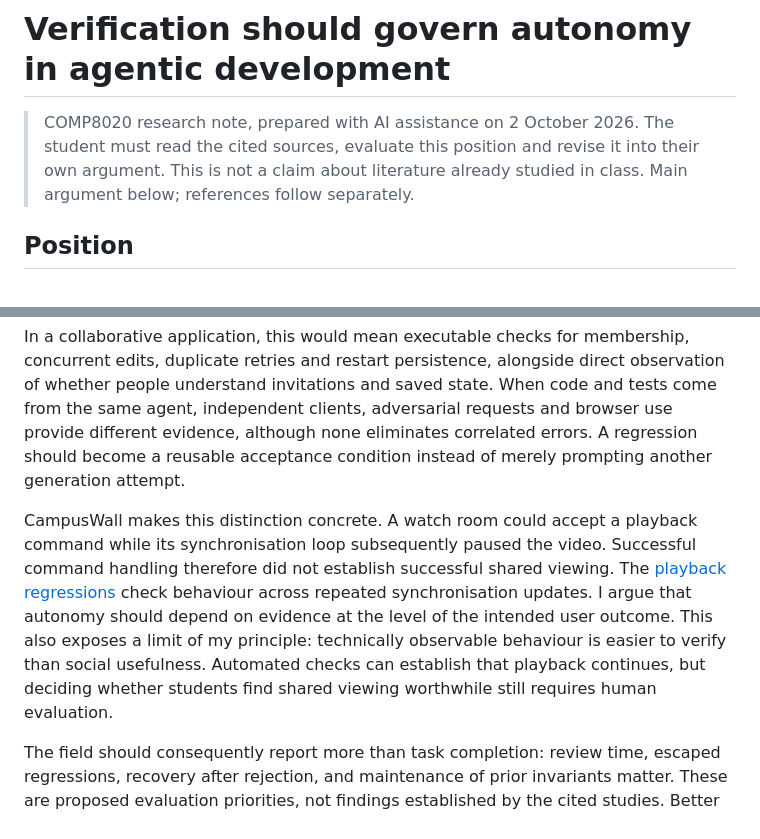
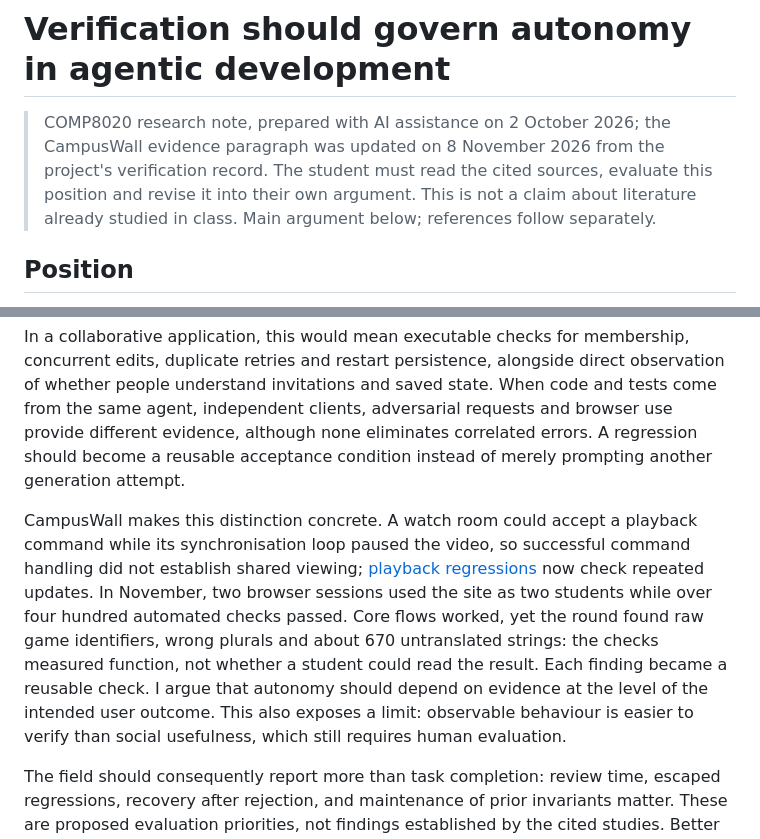
Before and after one commit to comp4020-agentic-coding-studio/comp4020-final-lzm-1024, a Markdown page: research-note.md, 2 parts joined by grey strips. GitHub-like rendering.

```diff
--- a/research-note.md
+++ b/research-note.md
@@ -1,6 +1,6 @@
 # Verification should govern autonomy in agentic development
 
-> COMP8020 research note, prepared with AI assistance on 2 October 2026. The student must read the cited sources, evaluate this position and revise it into their own argument. This is not a claim about literature already studied in class. Main argument below; references follow separately.
+> COMP8020 research note, prepared with AI assistance on 2 October 2026; the CampusWall evidence paragraph was updated on 8 November 2026 from the project's verification record. The student must read the cited sources, evaluate this position and revise it into their own argument. This is not a claim about literature already studied in class. Main argument below; references follow separately.
 
 ## Position
 
@@ -26,7 +26,7 @@ The strongest counterargument is that extensive verification can erase the benef
 
 In a collaborative application, this would mean executable checks for membership, concurrent edits, duplicate retries and restart persistence, alongside direct observation of whether people understand invitations and saved state. When code and tests come from the same agent, independent clients, adversarial requests and browser use provide different evidence, although none eliminates correlated errors. A regression should become a reusable acceptance condition instead of merely prompting another generation attempt.
 
-CampusWall makes this distinction concrete. A watch room could accept a playback command while its synchronisation loop subsequently paused the video. Successful command handling therefore did not establish successful shared viewing. The [playback regressions](scripts/watch-player.test.mjs) check behaviour across repeated synchronisation updates. I argue that autonomy should depend on evidence at the level of the intended user outcome. This also exposes a limit of my principle: technically observable behaviour is easier to verify than social usefulness. Automated checks can establish that playback continues, but deciding whether students find shared viewing worthwhile still requires human evaluation.
+CampusWall makes this distinction concrete. A watch room could accept a playback command while its synchronisation loop paused the video, so successful command handling did not establish shared viewing; [playback regressions](scripts/watch-player.test.mjs) now check repeated updates. In November, two browser sessions used the site as two students while over four hundred automated checks passed. Core flows worked, yet the round found raw game identifiers, wrong plurals and about 670 untranslated strings: the checks measured function, not whether a student could read the result. Each finding became a reusable check. I argue that autonomy should depend on evidence at the level of the intended user outcome. This also exposes a limit: observable behaviour is easier to verify than social usefulness, which still requires human evaluation.
 
 The field should consequently report more than task completion: review time, escaped regressions, recovery after rejection, and maintenance of prior invariants matter. These are proposed evaluation priorities, not findings established by the cited studies. Better models may increase capability; defensible acceptance processes determine where that capability can be trusted. Human responsibility moves toward specifying the right consequences and deciding when the evidence is enough, while remaining accountable for the decision to ship.
 
```
Also changed, not shown: docs/PROMPTS.md (+9 -0 lines), docs/SUBMISSION.md (+15 -14 lines).
